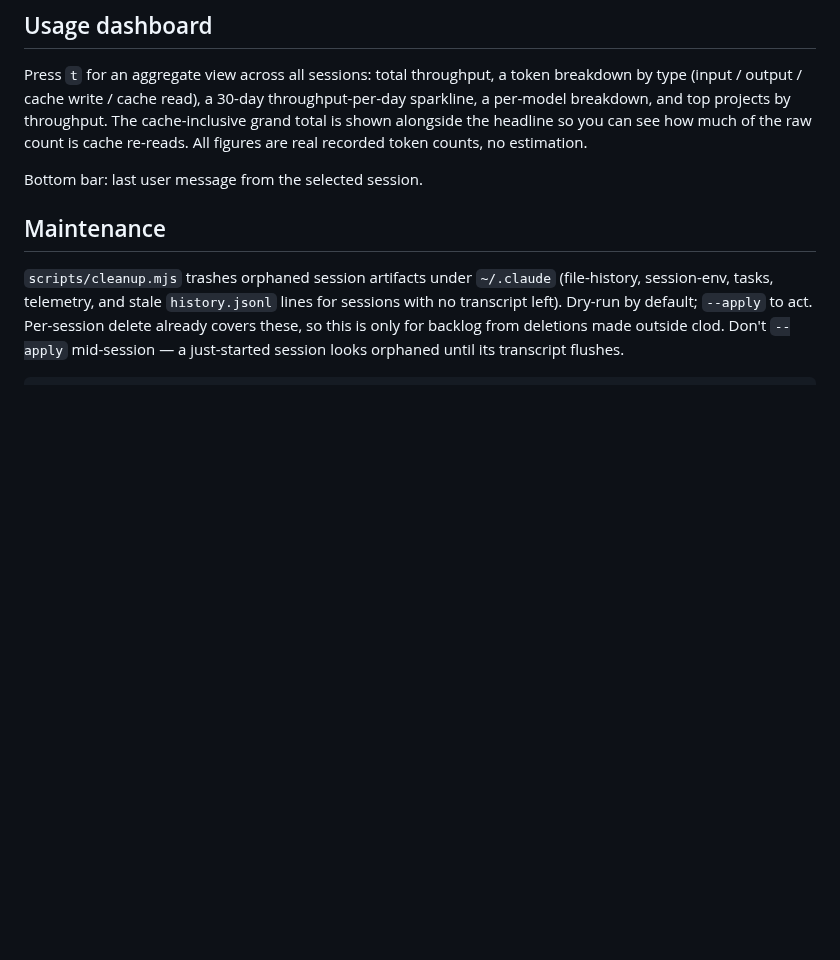
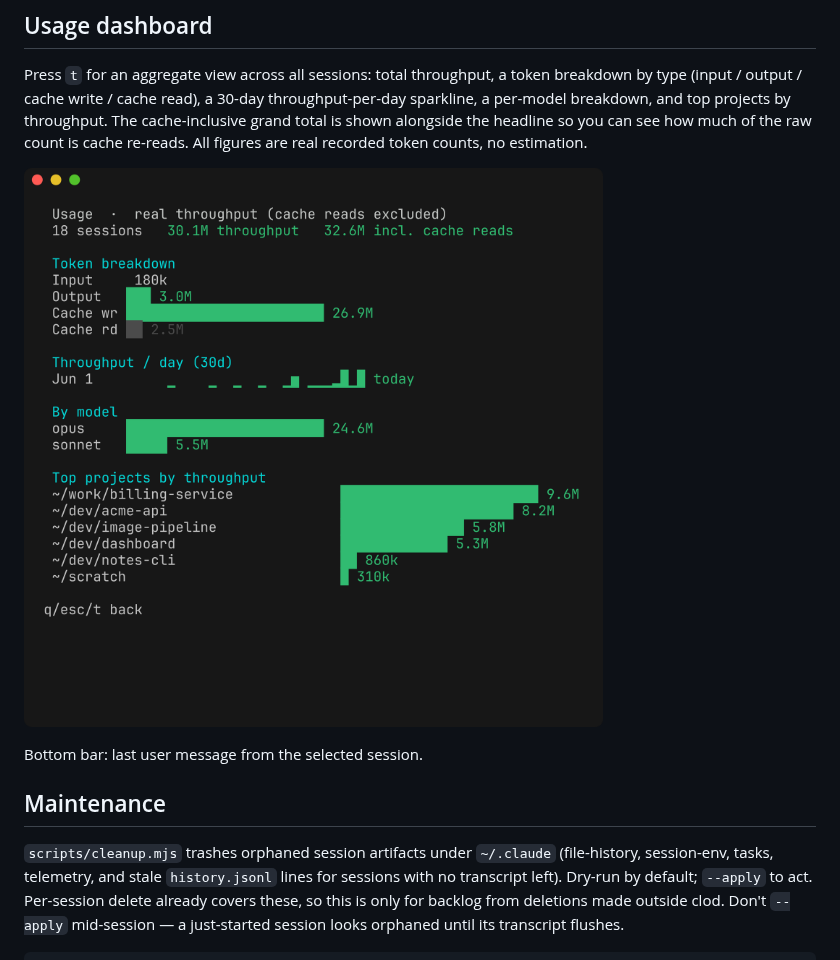
Before and after one commit to ungoldman/clod, a Markdown page: README.md, the part around one of its changes. GitHub-like rendering; pictures changed too: images/demo-dashboard.png (added); blank space fills up the shorter version.

Commit message:
docs: add demo screenshots to README

```diff
--- a/README.md
+++ b/README.md
@@ -64,6 +66,8 @@ throughput. The cache-inclusive grand total is shown alongside the headline so
 you can see how much of the raw count is cache re-reads. All figures are real
 recorded token counts, no estimation.
 
+![clod usage dashboard](images/demo-dashboard.png)
+
 Bottom bar: last user message from the selected session.
 
 ## Maintenance
```
Also changed, not shown: other parts of README.md (+2 -0 lines), 1 other file.
